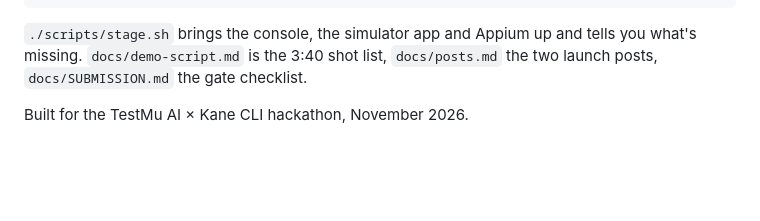
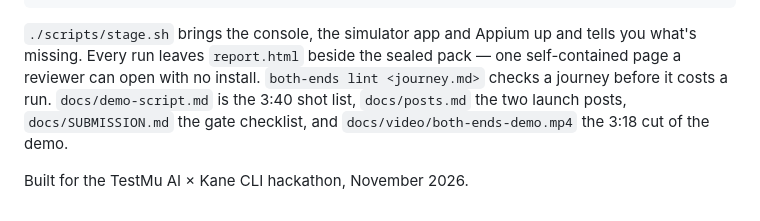
Before and after one commit to harishkotra/both-ends, a Markdown page: README.md, the part around the change. Rendered like a GitHub page; blank space fills up the shorter version.

Commit message:
self-contained report.html, journey lint, demo cut, CI seal check

````diff
--- a/README.md
+++ b/README.md
@@ -158,7 +158,10 @@ fixtures/         recorded NDJSON so tests and demos are deterministic
 ```
 
 `./scripts/stage.sh` brings the console, the simulator app and Appium up and tells
-you what's missing. `docs/demo-script.md` is the 3:40 shot list, `docs/posts.md`
-the two launch posts, `docs/SUBMISSION.md` the gate checklist.
+you what's missing. Every run leaves `report.html` beside the sealed pack — one
+self-contained page a reviewer can open with no install. `both-ends lint
+<journey.md>` checks a journey before it costs a run. `docs/demo-script.md` is the 3:40 shot list, `docs/posts.md`
+the two launch posts, `docs/SUBMISSION.md` the gate checklist, and
+`docs/video/both-ends-demo.mp4` the 3:18 cut of the demo.
 
 Built for the TestMu AI × Kane CLI hackathon, November 2026.
````
Also changed, not shown: docs/SUBMISSION.md (+10 -2 lines), docs/img/report-converged.png (added), docs/img/report-diverged.png (added), 11 other files.
